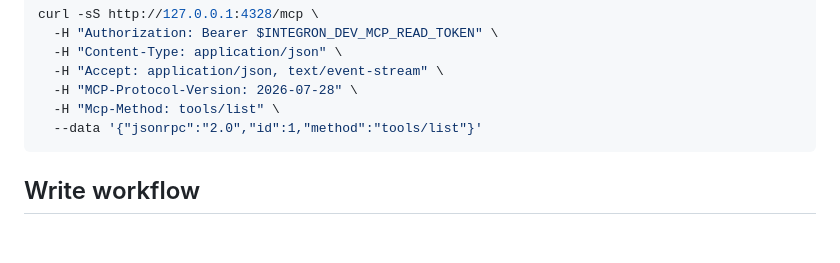
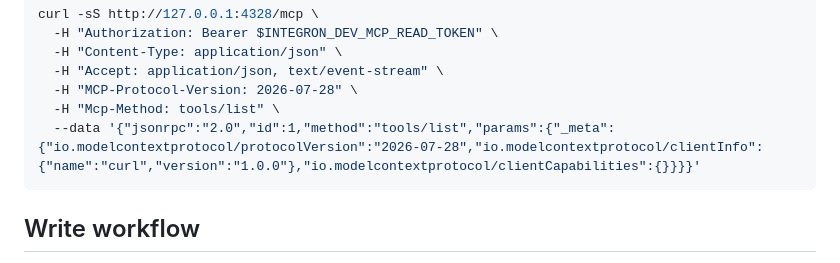
Before and after one commit to Mindsurfer7/integron, a Markdown page: docs/DEV-ORCHESTRATOR-D3.md, the part around the change. GitHub-like rendering; blank space fills up the shorter version.

Commit message:
docs(dev): include mandatory 2026 per-request MCP envelope in curl smoke test

````diff
--- a/docs/DEV-ORCHESTRATOR-D3.md
+++ b/docs/DEV-ORCHESTRATOR-D3.md
@@ -49,7 +49,7 @@ curl -sS http://127.0.0.1:4328/mcp \
   -H "Accept: application/json, text/event-stream" \
   -H "MCP-Protocol-Version: 2026-07-28" \
   -H "Mcp-Method: tools/list" \
-  --data '{"jsonrpc":"2.0","id":1,"method":"tools/list"}'
+  --data '{"jsonrpc":"2.0","id":1,"method":"tools/list","params":{"_meta":{"io.modelcontextprotocol/protocolVersion":"2026-07-28","io.modelcontextprotocol/clientInfo":{"name":"curl","version":"1.0.0"},"io.modelcontextprotocol/clientCapabilities":{}}}}'
 ```
 
 ## Write workflow
````
